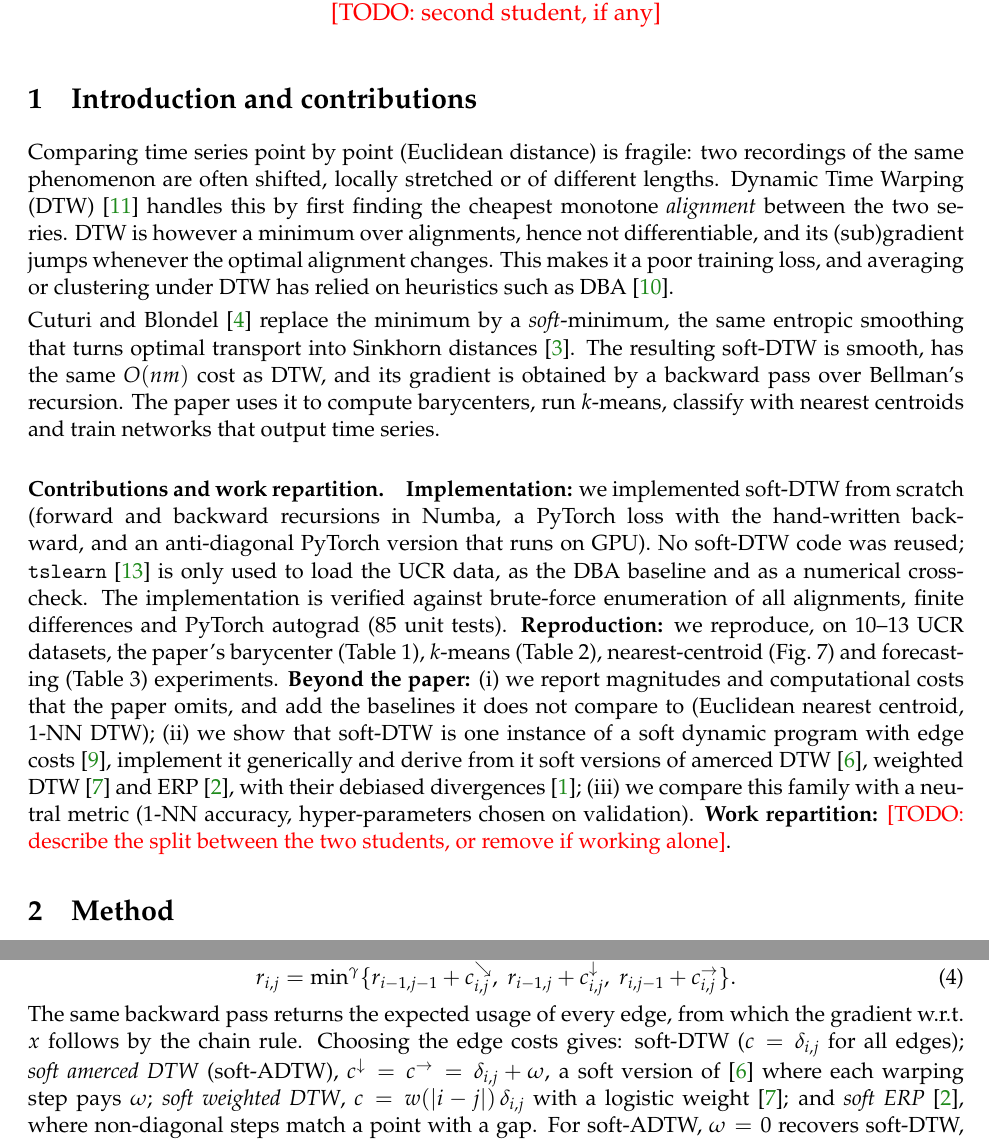
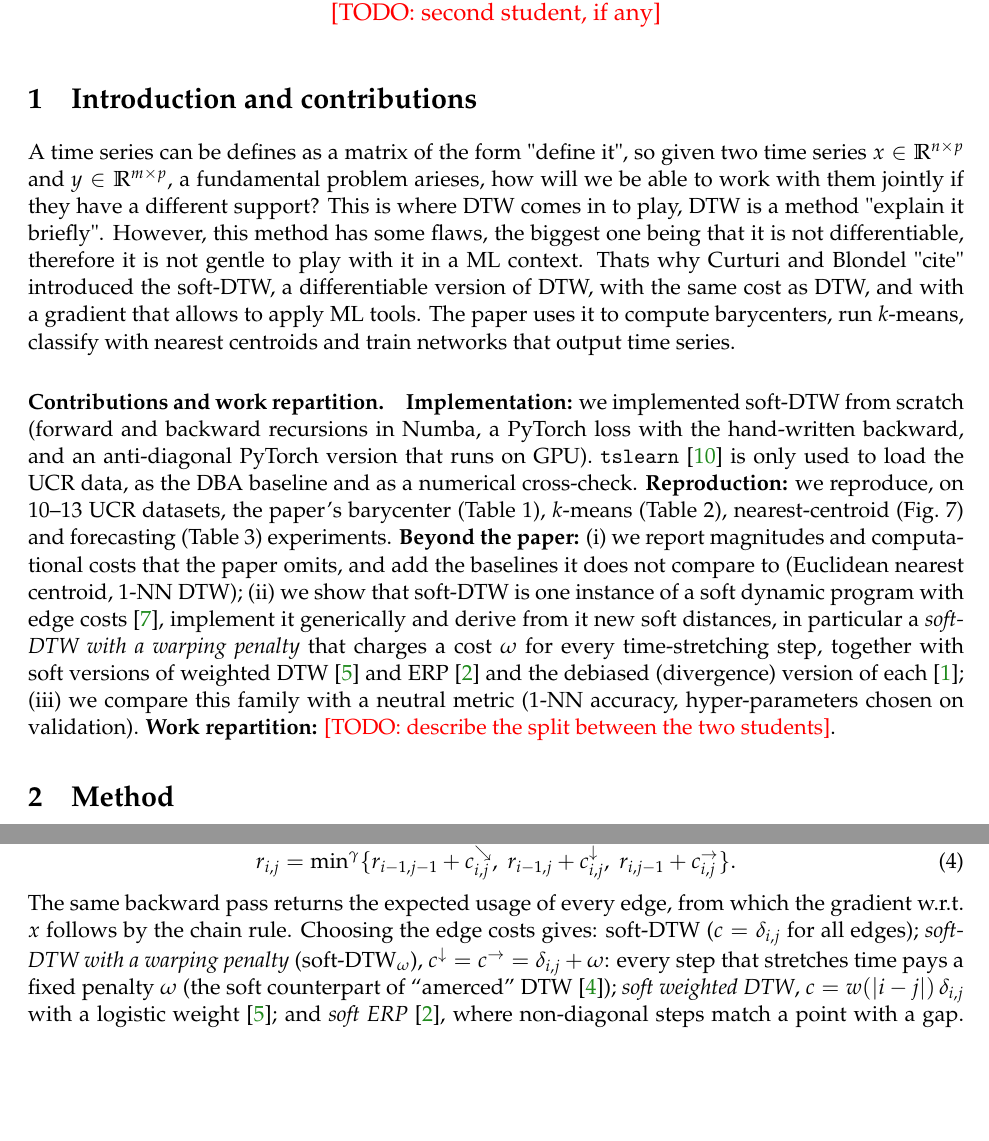
Before and after one commit to PabloAlmendralejo/MVA, a LaTeX document (report/main.tex): two parts of pages 1 and 2 of 7, joined at a grey line, cut so that both start at the same text, the shorter picture padded with empty space. Compiled offline with pdfLaTeX.

```diff
--- a/report/main.tex
+++ b/report/main.tex
@@ -26,15 +26,15 @@
 % ======================================================================
 \section{Introduction and contributions}
 
-Comparing time series point by point (Euclidean distance) is fragile: two recordings of the same phenomenon are often shifted, locally stretched or of different lengths. Dynamic Time Warping (DTW)~\cite{sakoe1978dynamic} handles this by first finding the cheapest monotone \emph{alignment} between the two series. DTW is however a minimum over alignments, hence not differentiable, and its (sub)gradient jumps whenever the optimal alignment changes. This makes it a poor training loss, and averaging or clustering under DTW has relied on heuristics such as DBA~\cite{petitjean2011global}.
 
-Cuturi and Blondel~\cite{cuturi2017soft} replace the minimum by a \emph{soft}-minimum, the same entropic smoothing that turns optimal transport into Sinkhorn distances~\cite{cuturi2013sinkhorn}. The resulting soft-DTW is smooth, has the same $O(nm)$ cost as DTW, and its gradient is obtained by a backward pass over Bellman's recursion. The paper uses it to compute barycenters, run $k$-means, classify with nearest centroids and train networks that output time series.
+A time series can be defines as a matrix of the form "define it", so given two time series $x\in\R^{n\times p}$ and $y\in\R^{m\times p}$, a fundamental problem arieses, how will we be able to work with them jointly if they have a different support? This is where DTW comes in to play, DTW is a method "explain it briefly". However, this method has some flaws, the biggest one being that it is not differentiable, therefore it is not gentle to play with it in a ML context. Thats why Curturi and Blondel "cite" introduced the soft-DTW, a differentiable version of DTW, with the same cost as DTW, and with a gradient that allows to apply ML tools. The paper uses it to compute barycenters, run $k$-means, classify with nearest centroids and train networks that output time series.
+
 
 \paragraph{Contributions and work repartition.}
-\textbf{Implementation:} we implemented soft-DTW from scratch (forward and backward recursions in Numba, a PyTorch loss with the hand-written backward, and an anti-diagonal PyTorch version that runs on GPU). No soft-DTW code was reused; \texttt{tslearn}~\cite{tavenard2020tslearn} is only used to load the UCR data, as the DBA baseline and as a numerical cross-check. The implementation is verified against brute-force enumeration of all alignments, finite differences and PyTorch autograd (85 unit tests).
+\textbf{Implementation:} we implemented soft-DTW from scratch (forward and backward recursions in Numba, a PyTorch loss with the hand-written backward, and an anti-diagonal PyTorch version that runs on GPU). \texttt{tslearn}~\cite{tavenard2020tslearn} is only used to load the UCR data, as the DBA baseline and as a numerical cross-check.
 \textbf{Reproduction:} we reproduce, on 10--13 UCR datasets, the paper's barycenter (Table 1), $k$-means (Table 2), nearest-centroid (Fig.~7) and forecasting (Table 3) experiments.
-\textbf{Beyond the paper:} (i) we report magnitudes and computational costs that the paper omits, and add the baselines it does not compare to (Euclidean nearest centroid, 1-NN DTW); (ii) we show that soft-DTW is one instance of a soft dynamic program with edge costs~\cite{mensch2018differentiable}, implement it generically and derive from it soft versions of amerced DTW~\cite{herrmann2023amercing}, weighted DTW~\cite{jeong2011weighted} and ERP~\cite{chen2004marriage}, with their debiased divergences~\cite{blondel2021differentiable}; (iii) we compare this family with a neutral metric (1-NN accuracy, hyper-parameters chosen on validation).
-\textbf{Work repartition:} \todo{describe the split between the two students, or remove if working alone}.
+\textbf{Beyond the paper:} (i) we report magnitudes and computational costs that the paper omits, and add the baselines it does not compare to (Euclidean nearest centroid, 1-NN DTW); (ii) we show that soft-DTW is one instance of a soft dynamic program with edge costs~\cite{mensch2018differentiable}, implement it generically and derive from it new soft distances, in particular a \emph{soft-DTW with a warping penalty} that charges a cost $\omega$ for every time-stretching step, together with soft versions of weighted DTW~\cite{jeong2011weighted} and ERP~\cite{chen2004marriage} and the debiased (divergence) version of each~\cite{blondel2021differentiable}; (iii) we compare this family with a neutral metric (1-NN accuracy, hyper-parameters chosen on validation).
+\textbf{Work repartition:} \todo{describe the split between the two students}.
 
 % ======================================================================
 \section{Method}
@@ -69,7 +69,7 @@
 \begin{equation}
 r_{i,j}=\minop\{r_{i-1,j-1}+c^{\searrow}_{i,j},\; r_{i-1,j}+c^{\downarrow}_{i,j},\; r_{i,j-1}+c^{\rightarrow}_{i,j}\}.
 \end{equation}
-The same backward pass returns the expected usage of every edge, from which the gradient w.r.t.\ $x$ follows by the chain rule. Choosing the edge costs gives: soft-DTW ($c=\delta_{i,j}$ for all edges); \emph{soft amerced DTW} (soft-ADTW), $c^{\downarrow}=c^{\rightarrow}=\delta_{i,j}+\omega$, a soft version of~\cite{herrmann2023amercing} where each warping step pays $\omega$; \emph{soft weighted DTW}, $c=w(|i-j|)\,\delta_{i,j}$ with a logistic weight~\cite{jeong2011weighted}; and \emph{soft ERP}~\cite{chen2004marriage}, where non-diagonal steps match a point with a gap. For soft-ADTW, $\omega=0$ recovers soft-DTW, $\omega\to\infty$ forbids warping (Euclidean distance for equal lengths), and $\partial r_{n,m}/\partial\omega$ is the expected number of warping steps. This matters because the entropic smoothing of soft-DTW carries a data-independent prior: for large $\gamma$, $E$ tends to the uniform average over paths, concentrated around the diagonal whatever the data (Fig.~\ref{fig:E}, right); step costs reshape this prior. Finally, each member $S$ can be debiased into the divergence $D(x,y)=S(x,y)-\tfrac12S(x,x)-\tfrac12S(y,y)$, which vanishes at $x=y$~\cite{blondel2021differentiable}.
+The same backward pass returns the expected usage of every edge, from which the gradient w.r.t.\ $x$ follows by the chain rule. Choosing the edge costs gives: soft-DTW ($c=\delta_{i,j}$ for all edges); \emph{soft-DTW with a warping penalty} (soft-DTW$_\omega$), $c^{\downarrow}=c^{\rightarrow}=\delta_{i,j}+\omega$: every step that stretches time pays a fixed penalty $\omega$ (the soft counterpart of ``amerced'' DTW~\cite{herrmann2023amercing}); \emph{soft weighted DTW}, $c=w(|i-j|)\,\delta_{i,j}$ with a logistic weight~\cite{jeong2011weighted}; and \emph{soft ERP}~\cite{chen2004marriage}, where non-diagonal steps match a point with a gap. For soft-DTW$_\omega$, $\omega=0$ recovers soft-DTW, $\omega\to\infty$ forbids warping (Euclidean distance for equal lengths), and $\partial r_{n,m}/\partial\omega$ is the expected number of warping steps. This matters because the entropic smoothing of soft-DTW carries a data-independent prior: for large $\gamma$, $E$ tends to the uniform average over paths, concentrated around the diagonal whatever the data (Fig.~\ref{fig:E}, right); step costs reshape this prior. Finally, each member $S$ can be debiased into the divergence $D(x,y)=S(x,y)-\tfrac12S(x,x)-\tfrac12S(y,y)$, which vanishes at $x=y$~\cite{blondel2021differentiable}.
 
 % ======================================================================
 \section{Data}
```
Also changed, not shown: report/main.pdf, report/main.tex (2 more changed lines).
